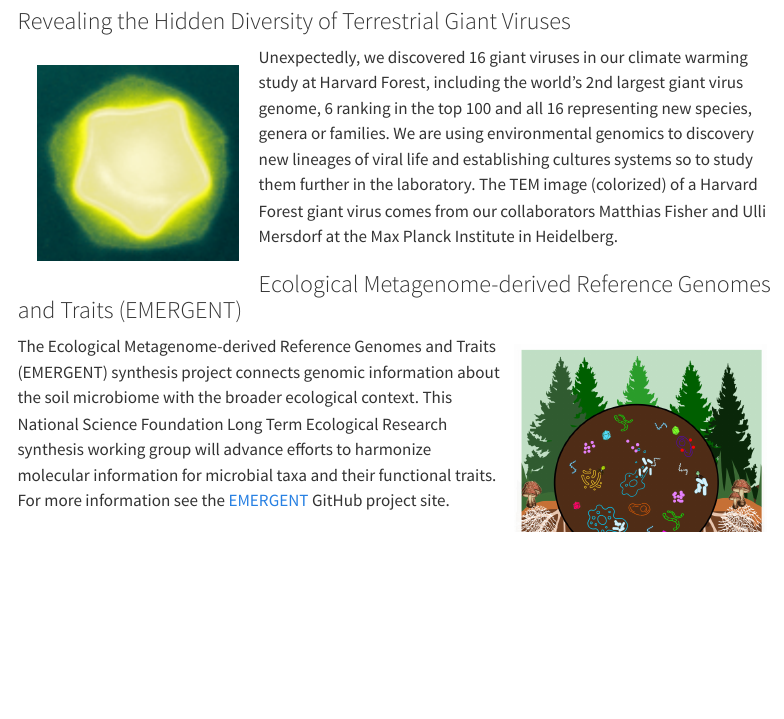
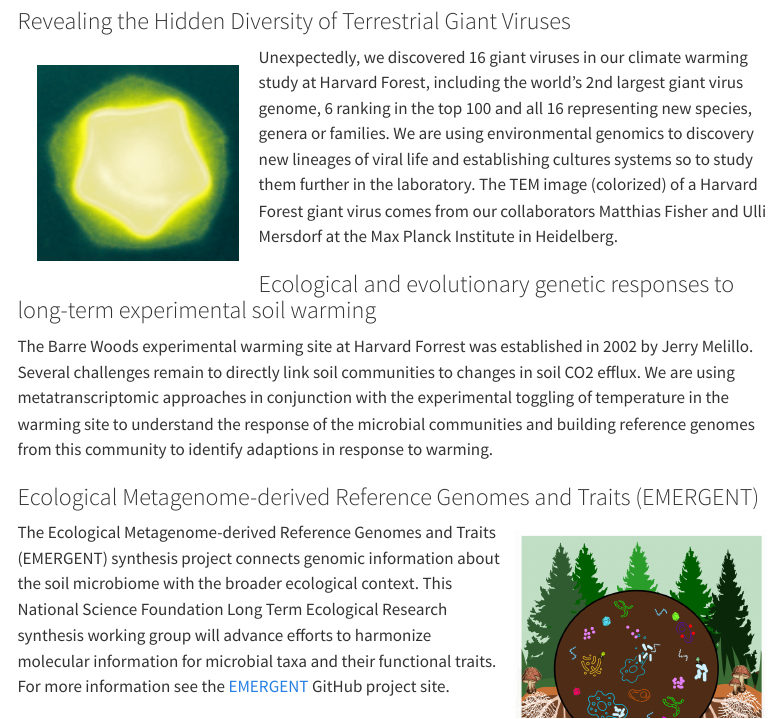
Before and after one commit to jeffreyblanchard/lab, a Quarto document (OurResearch.qmd): the page in a window 1100 px wide, from 390 px down. Rendered offline with R 4.5, knitr and Pandoc in place of Quarto, with nearby package versions; menus at the side of the page are left out.

Commit message:
update lab web site

```diff
--- a/OurResearch.qmd
+++ b/OurResearch.qmd
@@ -17,8 +17,9 @@ Microbiome research is one the most exciting areas of science today. Our laborat
 
 Unexpectedly, we discovered 16 giant viruses in our climate warming study at Harvard Forest, including the world's 2nd largest giant virus genome, 6 ranking in the top 100 and all 16 representing new species, genera or families. We are using environmental genomics to discovery new lineages of viral life and establishing cultures systems so to study them further in the laboratory. The TEM image (colorized) of a Harvard Forest giant virus comes from our collaborators Matthias Fisher and Ulli Mersdorf at the Max Planck Institute in Heidelberg.
 
+### Ecological and evolutionary genetic responses to long-term experimental soil warming
 
-
+The Barre Woods experimental warming site at Harvard Forrest was established in 2002 by Jerry Melillo. Several challenges remain to directly link soil communities to changes in soil CO2 efflux. We are using metatranscriptomic approaches in conjunction with the experimental toggling of temperature in the warming site to understand the response of the microbial communities and building reference genomes from this community to identify adaptions in response to warming.
 
 ### Ecological Metagenome-derived Reference Genomes and Traits (EMERGENT)
 
```
Also changed, not shown: docs/search.json, 1 other file.
